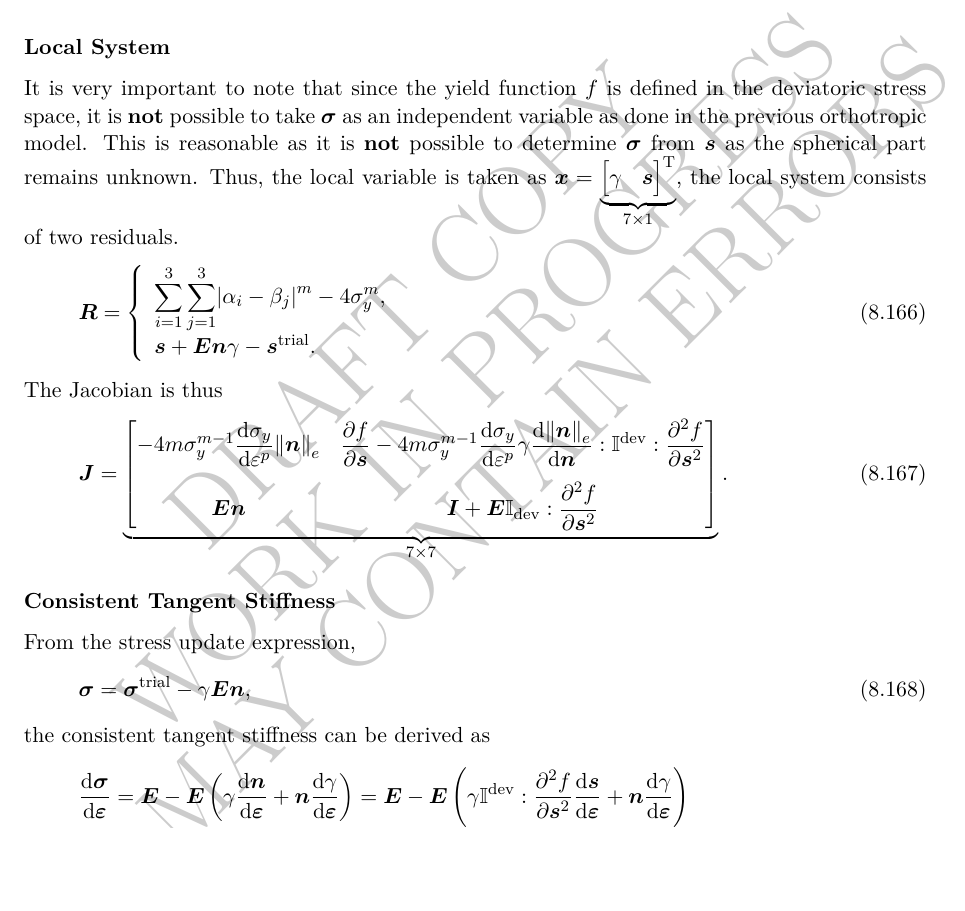
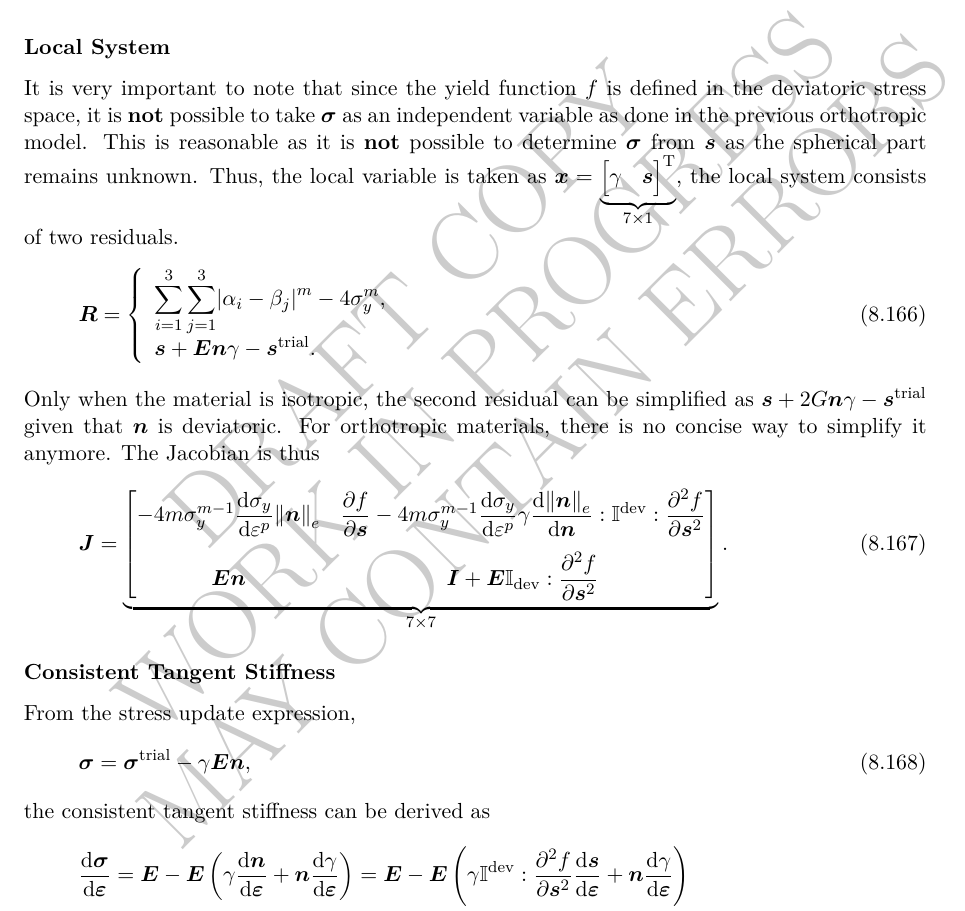
Before and after one commit to TLCFEM/constitutive-modelling-cookbook, a LaTeX thesis (COOKBOOK.tex, which reads CHAPTER/METAL.tex): part of page 103 of 177, cut so that both start at the same text, the shorter picture padded with empty space. Compiled offline with pdfLaTeX.

Commit message:
Clarify simplification of the second residual for isotropic materials in METAL.tex and note the complexity for orthotropic materials.

```diff
--- a/CHAPTER/METAL.tex
+++ b/CHAPTER/METAL.tex
@@ -1592,6 +1592,8 @@ Thus, the local variable is taken as $\mb{x}=\underbrace{\begin{bmatrix}\gamma&\
        \bs+\mb{E}\bn\gamma-\bs^\text{trial}.
     \end{array}\right.
 \end{gather}
+Only when the material is isotropic, the second residual can be simplified as $\bs+2G\bn\gamma-\bs^\text{trial}$ given that $\bn$ is deviatoric.
+For orthotropic materials, there is no concise way to simplify it anymore.
 The Jacobian is thus
 \begin{gather}
     \mb{J}=\underbrace{\begin{bmatrix}
```
